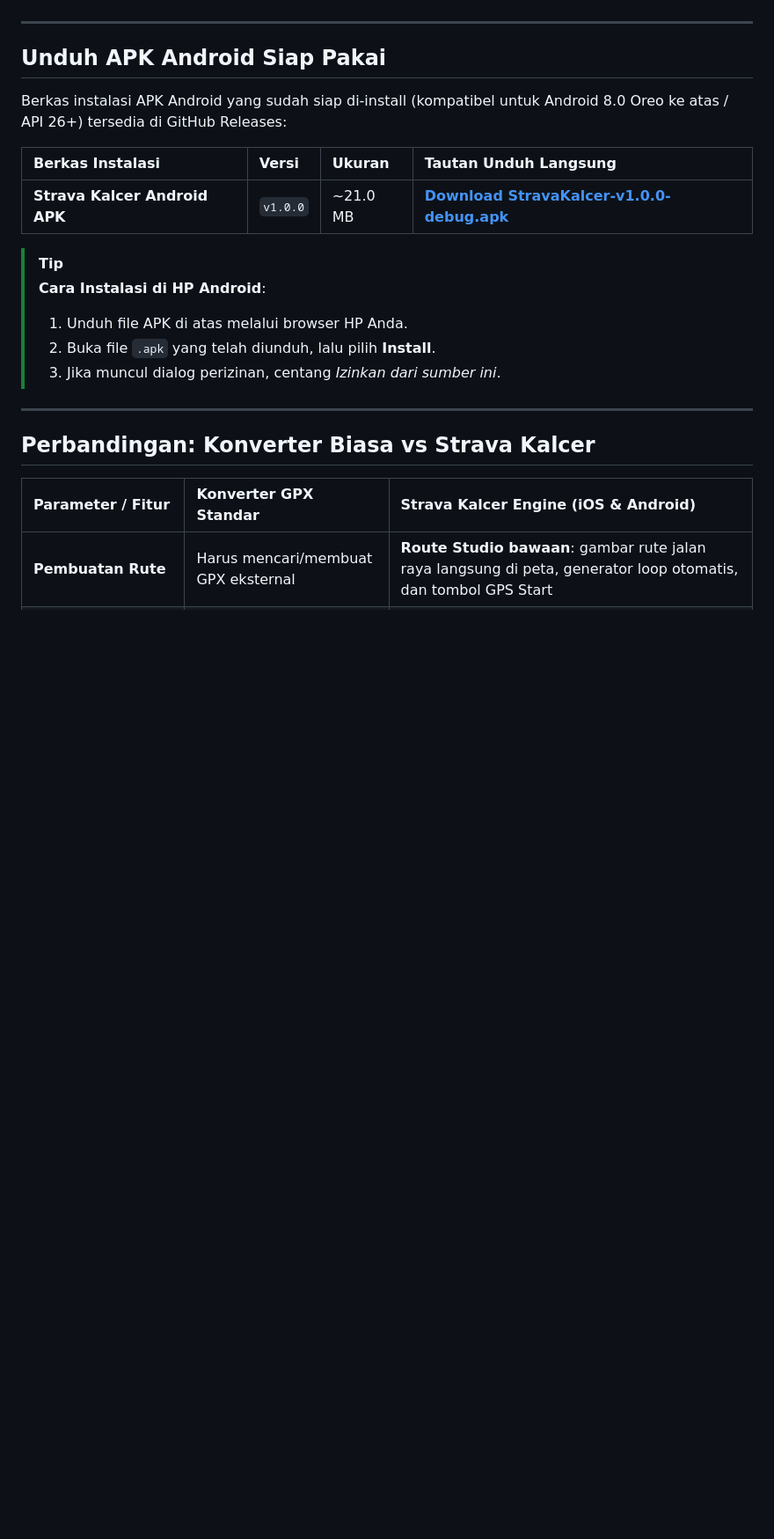
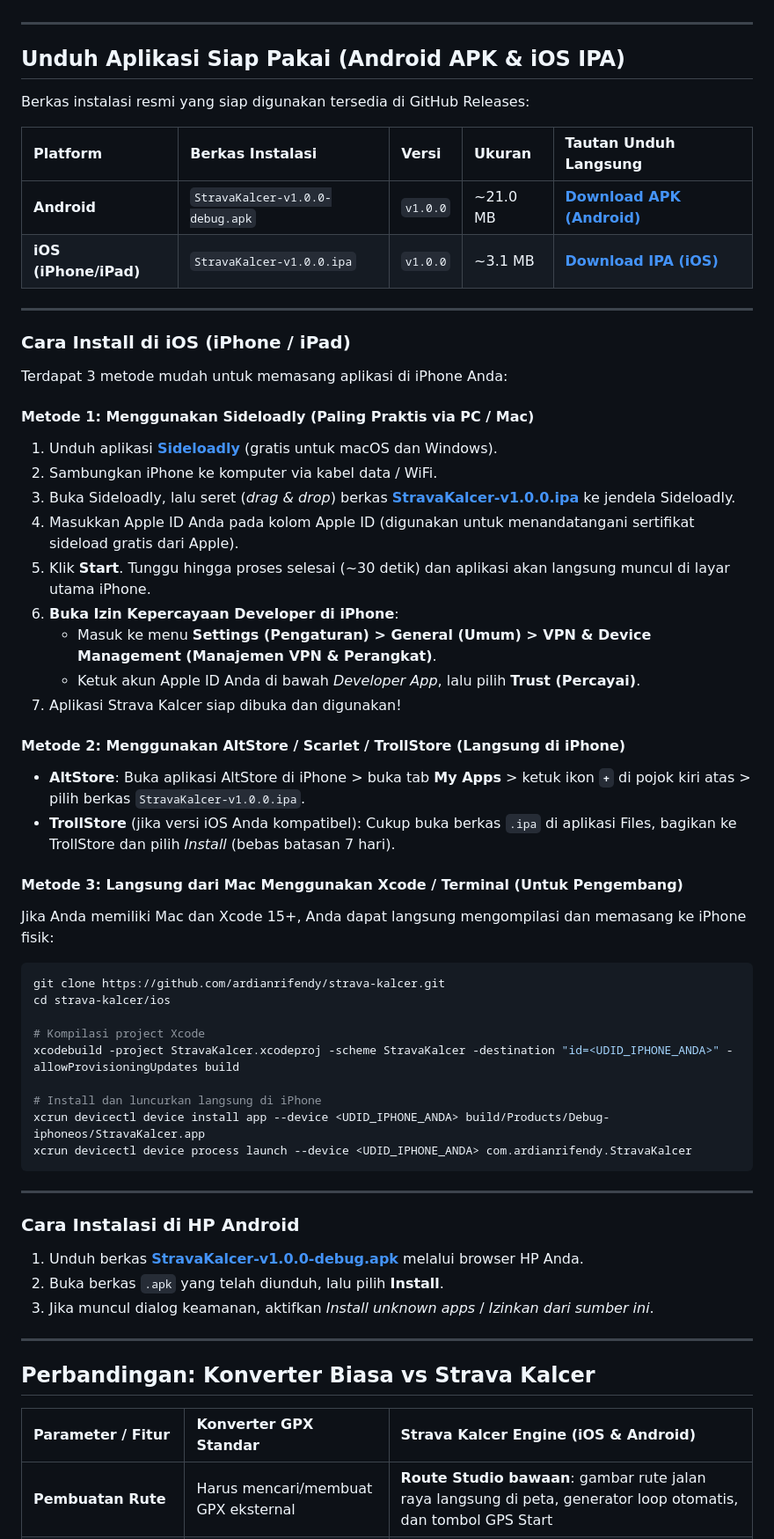
Before and after one commit to ardianrifendy/strava-kalcer, a Markdown page: README.md, the part around one of its changes. Shown at 88% size. Rendered like a GitHub page; blank space fills up the shorter version.

Commit message:
docs: add iOS IPA download link and step-by-step sideloading guide

````diff
--- a/README.md
+++ b/README.md
@@ -37,19 +40,56 @@ Berbeda dari konverter GPX tradisional yang hanya menempelkan kecepatan statis a
 
 ---
 
-## Unduh APK Android Siap Pakai
+## Unduh Aplikasi Siap Pakai (Android APK & iOS IPA)
 
-Berkas instalasi APK Android yang sudah siap di-install (kompatibel untuk Android 8.0 Oreo ke atas / API 26+) tersedia di GitHub Releases:
+Berkas instalasi resmi yang siap digunakan tersedia di GitHub Releases:
 
-| Berkas Instalasi | Versi | Ukuran | Tautan Unduh Langsung |
-| :--- | :--- | :--- | :--- |
-| **Strava Kalcer Android APK** | `v1.0.0` | ~21.0 MB | [**Download StravaKalcer-v1.0.0-debug.apk**](https://github.com/ardianrifendy/strava-kalcer/releases/download/v1.0.0/StravaKalcer-v1.0.0-debug.apk) |
+| Platform | Berkas Instalasi | Versi | Ukuran | Tautan Unduh Langsung |
+| :--- | :--- | :--- | :--- | :--- |
+| **Android** | `StravaKalcer-v1.0.0-debug.apk` | `v1.0.0` | ~21.0 MB | [**Download APK (Android)**](https://github.com/ardianrifendy/strava-kalcer/releases/download/v1.0.0/StravaKalcer-v1.0.0-debug.apk) |
+| **iOS (iPhone/iPad)** | `StravaKalcer-v1.0.0.ipa` | `v1.0.0` | ~3.1 MB | [**Download IPA (iOS)**](https://github.com/ardianrifendy/strava-kalcer/releases/download/v1.0.0/StravaKalcer-v1.0.0.ipa) |
 
-> [!TIP]
-> **Cara Instalasi di HP Android**:
-> 1. Unduh file APK di atas melalui browser HP Anda.
-> 2. Buka file `.apk` yang telah diunduh, lalu pilih **Install**.
-> 3. Jika muncul dialog perizinan, centang *Izinkan dari sumber ini*.
+---
+
+### Cara Install di iOS (iPhone / iPad)
+
+Terdapat 3 metode mudah untuk memasang aplikasi di iPhone Anda:
+
+#### Metode 1: Menggunakan Sideloadly (Paling Praktis via PC / Mac)
+1. Unduh aplikasi [**Sideloadly**](https://sideloadly.io/) (gratis untuk macOS dan Windows).
+2. Sambungkan iPhone ke komputer via kabel data / WiFi.
+3. Buka Sideloadly, lalu seret (*drag & drop*) berkas [**StravaKalcer-v1.0.0.ipa**](https://github.com/ardianrifendy/strava-kalcer/releases/download/v1.0.0/StravaKalcer-v1.0.0.ipa) ke jendela Sideloadly.
+4. Masukkan Apple ID Anda pada kolom Apple ID (digunakan untuk menandatangani sertifikat sideload gratis dari Apple).
+5. Klik **Start**. Tunggu hingga proses selesai (~30 detik) dan aplikasi akan langsung muncul di layar utama iPhone.
+6. **Buka Izin Kepercayaan Developer di iPhone**:
+   - Masuk ke menu **Settings (Pengaturan) > General (Umum) > VPN & Device Management (Manajemen VPN & Perangkat)**.
+   - Ketuk akun Apple ID Anda di bawah *Developer App*, lalu pilih **Trust (Percayai)**.
+7. Aplikasi Strava Kalcer siap dibuka dan digunakan!
+
+#### Metode 2: Menggunakan AltStore / Scarlet / TrollStore (Langsung di iPhone)
+- **AltStore**: Buka aplikasi AltStore di iPhone > buka tab **My Apps** > ketuk ikon **`+`** di pojok kiri atas > pilih berkas `StravaKalcer-v1.0.0.ipa`.
+- **TrollStore** (jika versi iOS Anda kompatibel): Cukup buka berkas `.ipa` di aplikasi Files, bagikan ke TrollStore dan pilih *Install* (bebas batasan 7 hari).
+
+#### Metode 3: Langsung dari Mac Menggunakan Xcode / Terminal (Untuk Pengembang)
+Jika Anda memiliki Mac dan Xcode 15+, Anda dapat langsung mengompilasi dan memasang ke iPhone fisik:
+```bash
+git clone https://github.com/ardianrifendy/strava-kalcer.git
+cd strava-kalcer/ios
+
+# Kompilasi project Xcode
+xcodebuild -project StravaKalcer.xcodeproj -scheme StravaKalcer -destination "id=<UDID_IPHONE_ANDA>" -allowProvisioningUpdates build
+
+# Install dan luncurkan langsung di iPhone
+xcrun devicectl device install app --device <UDID_IPHONE_ANDA> build/Products/Debug-iphoneos/StravaKalcer.app
+xcrun devicectl device process launch --device <UDID_IPHONE_ANDA> com.ardianrifendy.StravaKalcer
+```
+
+---
+
+### Cara Instalasi di HP Android
+1. Unduh berkas [**StravaKalcer-v1.0.0-debug.apk**](https://github.com/ardianrifendy/strava-kalcer/releases/download/v1.0.0/StravaKalcer-v1.0.0-debug.apk) melalui browser HP Anda.
+2. Buka berkas `.apk` yang telah diunduh, lalu pilih **Install**.
+3. Jika muncul dialog keamanan, aktifkan *Install unknown apps* / *Izinkan dari sumber ini*.
 
 ---
 
````
Also changed, not shown: other parts of README.md (+5 -2 lines).
